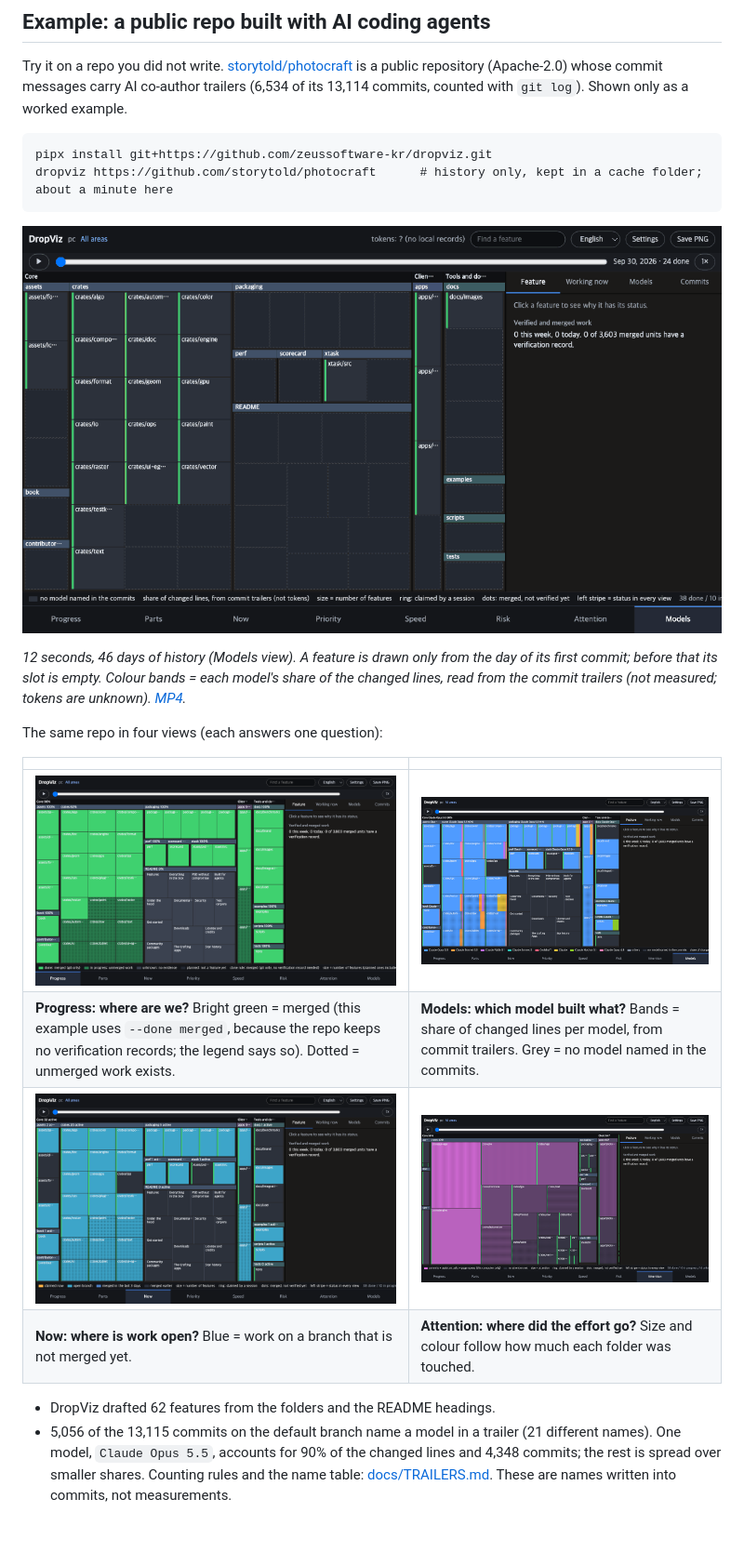
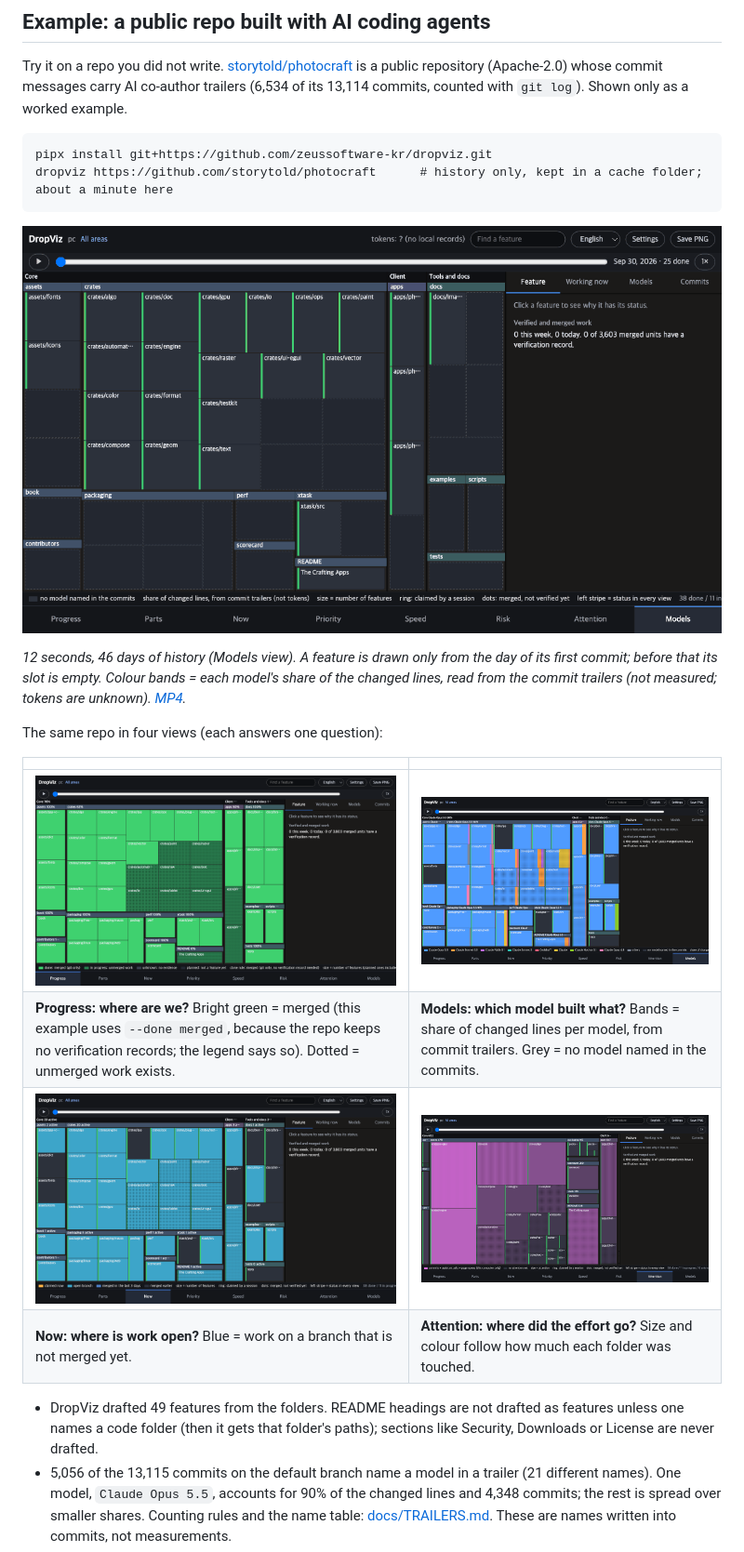
Before and after one commit to zeussoftware-kr/dropviz, a Markdown page: README.md, the part around one of its changes. Shown at 93% size. GitHub-like rendering; pictures changed too: docs/example-photocraft.gif, docs/screenshots/pc-attention.png, docs/screenshots/pc-models.png; blank space fills up the shorter version.

```diff
--- a/README.md
+++ b/README.md
@@ -204,7 +204,7 @@ The same repo in four views (each answers one question):
 | ![Now view](docs/screenshots/pc-now.png) | ![Attention view](docs/screenshots/pc-attention.png) |
 | **Now: where is work open?** Blue = work on a branch that is not merged yet. | **Attention: where did the effort go?** Size and colour follow how much each folder was touched. |
 
-- DropViz drafted 62 features from the folders and the README headings.
+- DropViz drafted 49 features from the folders. README headings are not drafted as features unless one names a code folder (then it gets that folder's paths); sections like Security, Downloads or License are never drafted.
 - 5,056 of the 13,115 commits on the default branch name a model in a trailer (21 different names). One model, `Claude Opus 5.5`, accounts for 90% of the changed lines and 4,348 commits; the rest is spread over smaller shares. Counting rules and the name table: [docs/TRAILERS.md](docs/TRAILERS.md). These are names written into commits, not measurements.
 - Tokens show as "?" because token counts come only from local AI-tool records on your computer, and a repo you only cloned has none.
 - With the default strict rule no tile is **done**: "done" needs a verification record (a git note written by CI, see "The honesty rule"), and this repo has none. Run `dropviz <repo> --done merged` for the git-only rule shown above.
```
Also changed, not shown: other parts of README.md (+1 -1 lines), 5 other files.
